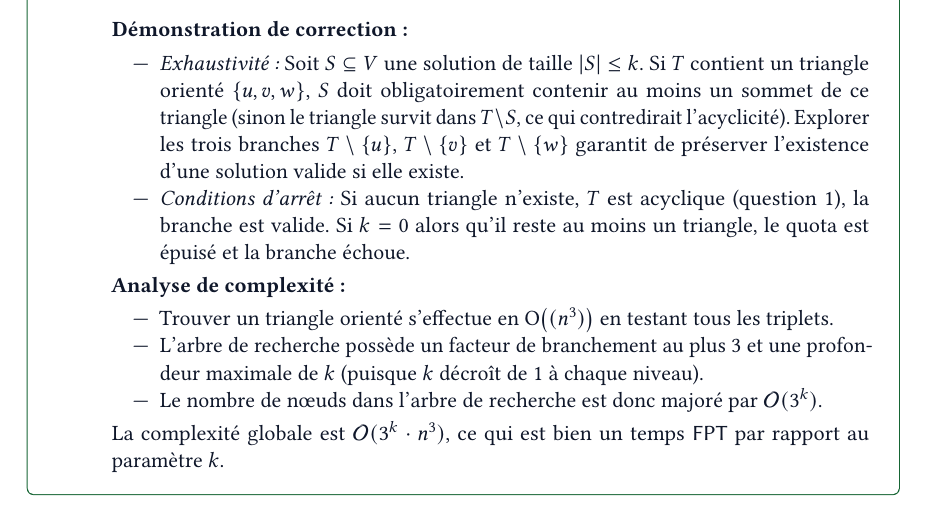
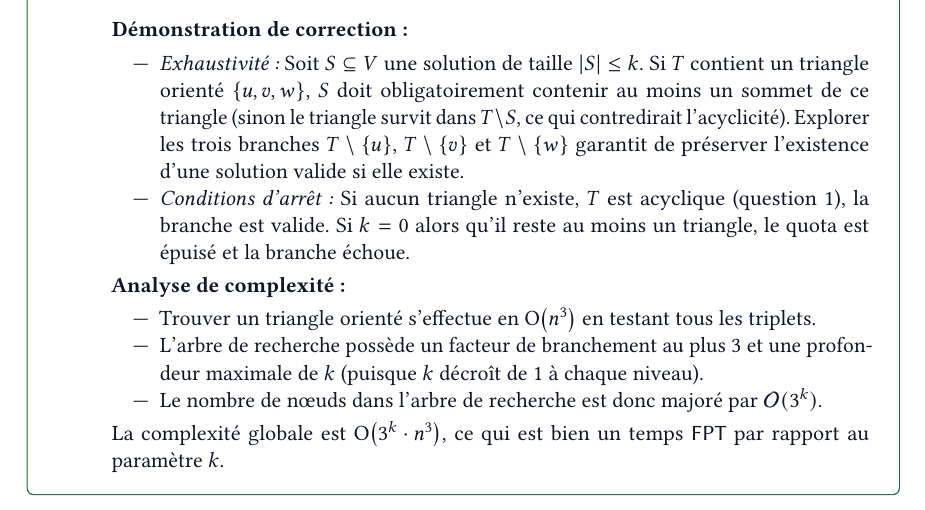
Before and after one commit to Ivan23BG/HAI904I_Algorithmique_Specialisee, a LaTeX document (src/document_main.tex, which reads src/tds/03.tex): part of page 8 of 10, cut so that both start at the same text. Compiled offline with pdfLaTeX.

Commit message:
corrected big O notation

```diff
--- a/src/tds/03.tex
+++ b/src/tds/03.tex
@@ -159,11 +159,11 @@
 
         \textbf{Analyse de complexité :}
         \begin{itemize}
-            \item Trouver un triangle orienté s'effectue en \(\BigO{(n^3)}\) en testant tous les triplets.
+            \item Trouver un triangle orienté s'effectue en \(\BigO{n^3}\) en testant tous les triplets.
             \item L'arbre de recherche possède un facteur de branchement au plus \(3\) et une profondeur maximale de \(k\) (puisque \(k\) décroît de 1 à chaque niveau).
             \item Le nombre de nœuds dans l'arbre de recherche est donc majoré par \(\mathcal{O}(3^k)\).
         \end{itemize}
-        La complexité globale est \(\mathcal{O}(3^k \cdot n^3)\), ce qui est bien un temps \algo{FPT} par rapport au paramètre \(k\).
+        La complexité globale est \(\BigO{3^k \cdot n^3}\), ce qui est bien un temps \algo{FPT} par rapport au paramètre \(k\).
     \end{enumerate}
 \end{td-sol}
 
```
Also changed, not shown: src/_pdf/dark_document_main.pdf, src/_pdf/light_document_main.pdf.
